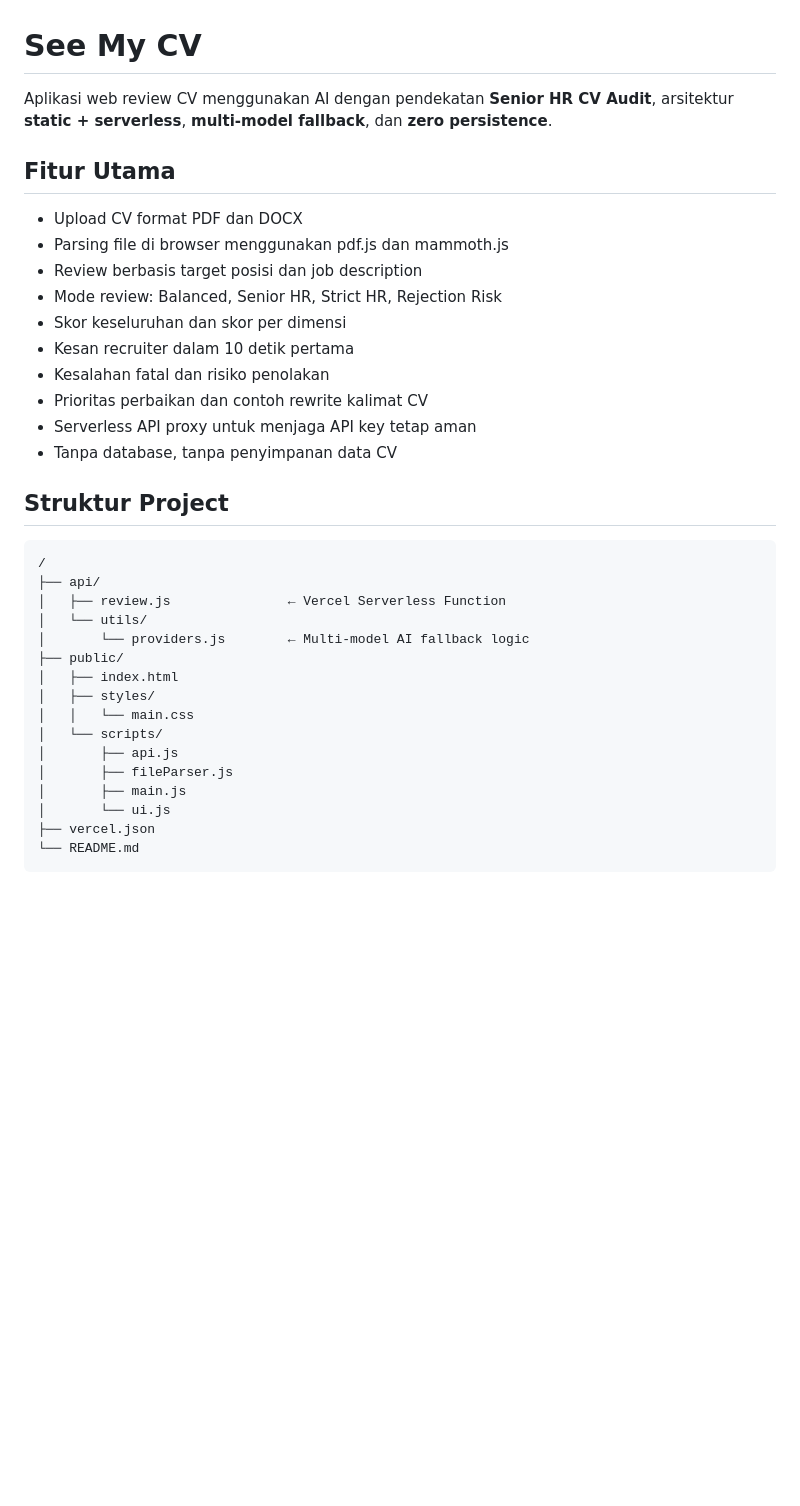
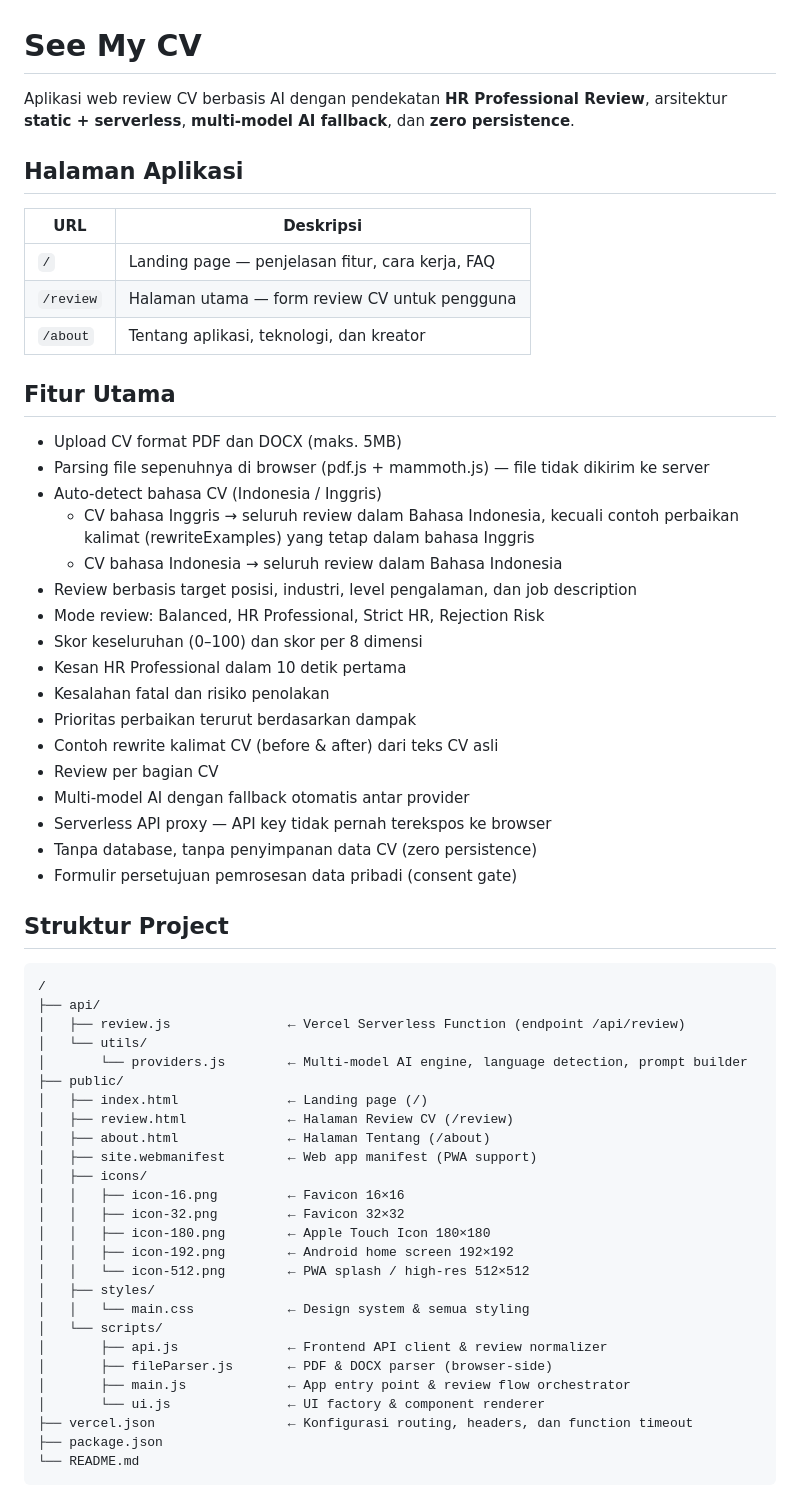
Before and after one commit to dhipinmgmt/see-my-cv-pro, a Markdown page: README.md, the part around one of its changes. Rendered like a GitHub page; blank space fills up the shorter version.

````diff
--- a/README.md
+++ b/README.md
@@ -1,37 +1,62 @@
 # See My CV
 
-Aplikasi web review CV menggunakan AI dengan pendekatan **Senior HR CV Audit**, arsitektur **static + serverless**, **multi-model fallback**, dan **zero persistence**.
+Aplikasi web review CV berbasis AI dengan pendekatan **HR Professional Review**, arsitektur **static + serverless**, **multi-model AI fallback**, dan **zero persistence**.
+
+## Halaman Aplikasi
+
+| URL | Deskripsi |
+|---|---|
+| `/` | Landing page — penjelasan fitur, cara kerja, FAQ |
+| `/review` | Halaman utama — form review CV untuk pengguna |
+| `/about` | Tentang aplikasi, teknologi, dan kreator |
 
 ## Fitur Utama
 
-- Upload CV format PDF dan DOCX
-- Parsing file di browser menggunakan pdf.js dan mammoth.js
-- Review berbasis target posisi dan job description
-- Mode review: Balanced, Senior HR, Strict HR, Rejection Risk
-- Skor keseluruhan dan skor per dimensi
-- Kesan recruiter dalam 10 detik pertama
+- Upload CV format PDF dan DOCX (maks. 5MB)
+- Parsing file sepenuhnya di browser (pdf.js + mammoth.js) — file tidak dikirim ke server
+- Auto-detect bahasa CV (Indonesia / Inggris)
+  - CV bahasa Inggris → seluruh review dalam Bahasa Indonesia, kecuali contoh perbaikan kalimat (rewriteExamples) yang tetap dalam bahasa Inggris
+  - CV bahasa Indonesia → seluruh review dalam Bahasa Indonesia
+- Review berbasis target posisi, industri, level pengalaman, dan job description
+- Mode review: Balanced, HR Professional, Strict HR, Rejection Risk
+- Skor keseluruhan (0–100) dan skor per 8 dimensi
+- Kesan HR Professional dalam 10 detik pertama
 - Kesalahan fatal dan risiko penolakan
-- Prioritas perbaikan dan contoh rewrite kalimat CV
-- Serverless API proxy untuk menjaga API key tetap aman
-- Tanpa database, tanpa penyimpanan data CV
+- Prioritas perbaikan terurut berdasarkan dampak
+- Contoh rewrite kalimat CV (before & after) dari teks CV asli
+- Review per bagian CV
+- Multi-model AI dengan fallback otomatis antar provider
+- Serverless API proxy — API key tidak pernah terekspos ke browser
+- Tanpa database, tanpa penyimpanan data CV (zero persistence)
+- Formulir persetujuan pemrosesan data pribadi (consent gate)
 
 ## Struktur Project
 
 ```
 /
 ├── api/
-│   ├── review.js               ← Vercel Serverless Function
+│   ├── review.js               ← Vercel Serverless Function (endpoint /api/review)
 │   └── utils/
-│       └── providers.js        ← Multi-model AI fallback logic
+│       └── providers.js        ← Multi-model AI engine, language detection, prompt builder
 ├── public/
-│   ├── index.html
+│   ├── index.html              ← Landing page (/)
+│   ├── review.html             ← Halaman Review CV (/review)
+│   ├── about.html              ← Halaman Tentang (/about)
+│   ├── site.webmanifest        ← Web app manifest (PWA support)
+│   ├── icons/
+│   │   ├── icon-16.png         ← Favicon 16×16
+│   │   ├── icon-32.png         ← Favicon 32×32
+│   │   ├── icon-180.png        ← Apple Touch Icon 180×180
+│   │   ├── icon-192.png        ← Android home screen 192×192
+│   │   └── icon-512.png        ← PWA splash / high-res 512×512
 │   ├── styles/
-│   │   └── main.css
+│   │   └── main.css            ← Design system & semua styling
 │   └── scripts/
-│       ├── api.js
-│       ├── fileParser.js
-│       ├── main.js
-│       └── ui.js
-├── vercel.json
+│       ├── api.js              ← Frontend API client & review normalizer
+│       ├── fileParser.js       ← PDF & DOCX parser (browser-side)
+│       ├── main.js             ← App entry point & review flow orchestrator
+│       └── ui.js               ← UI factory & component renderer
+├── vercel.json                 ← Konfigurasi routing, headers, dan function timeout
+├── package.json
 └── README.md
 ```
````
Also changed, not shown: other parts of README.md (+83 -22 lines).
